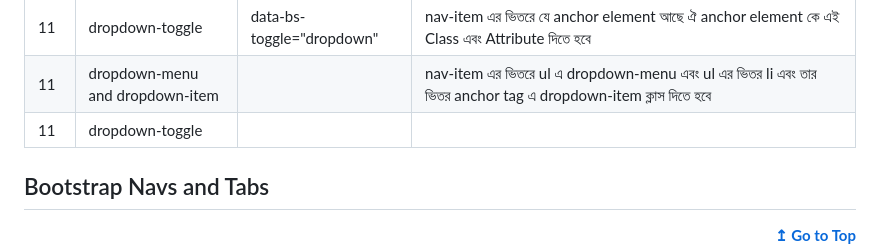
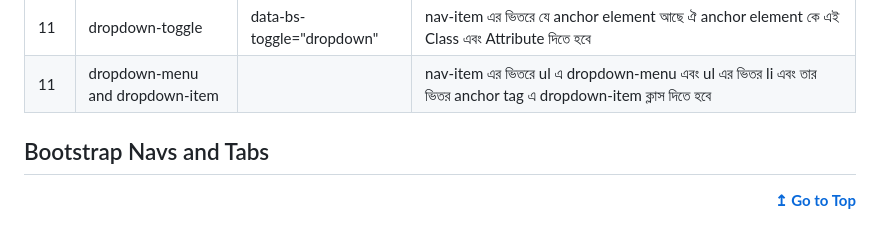
Before and after one commit to CodeJogot/bootstrap-course-in-bangla, a Markdown page: README.md, the part around the change. GitHub-like rendering.

Commit message:
chapter 6 update 7

```diff
--- a/README.md
+++ b/README.md
@@ -429,7 +429,7 @@ Bootstrap দিয়ে Close Button তৈরি করতে `btn-close` Class
 | 10       |        dropdown                      |      | যে nav-item কে আমরা Dropdown Menu করতে চাই ঐ nav-item ক্লাস সাথেই এই ক্লাসটা দিতে হবে |
 | 11       |       dropdown-toggle                       |  data-bs-toggle="dropdown"    | nav-item এর ভিতরে যে anchor element আছে ঐ anchor element কে এই Class এবং Attribute দিতে হবে |
 | 11       |       dropdown-menu and dropdown-item                       |      | nav-item এর ভিতরে ul এ dropdown-menu এবং ul এর ভিতর li এবং তার ভিতর anchor tag এ dropdown-item ক্লাস দিতে হবে |
-| 11       |       dropdown-toggle                       |      |   |
+
 
 
 ## Bootstrap Navs and Tabs
```
